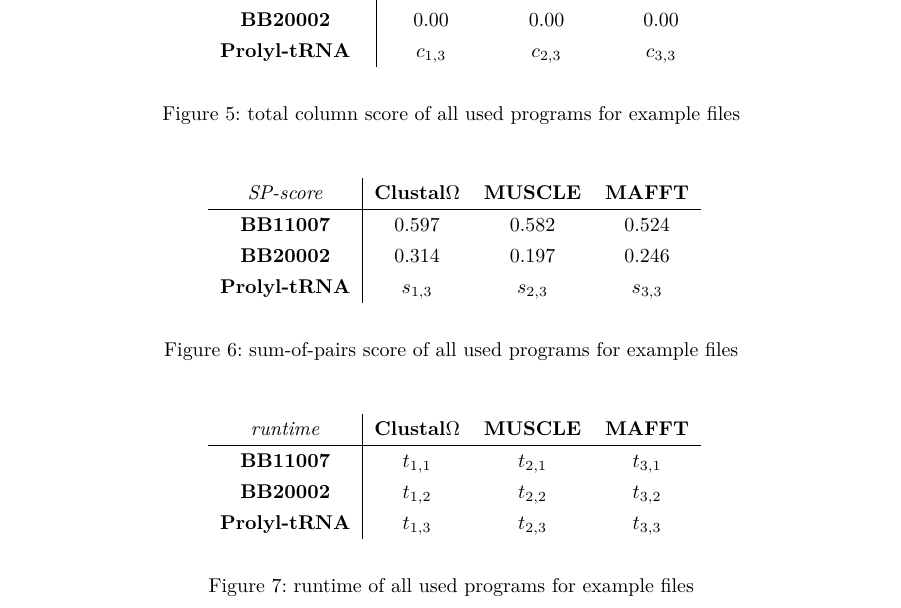
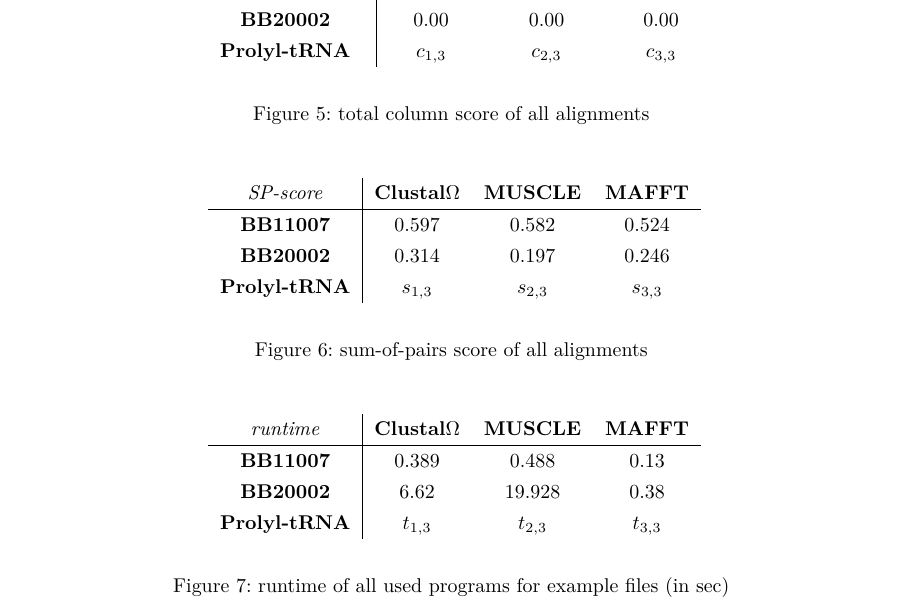
Before and after one commit to RiesBen/BioinformaticsI-Assigments, a LaTeX problem sheet (Assignment IV/Assignment4-Ditz_Schroeder-WS15-16.tex): part of page 4 of 5, cut so that both start at the same text. Compiled offline with pdfLaTeX.

Commit message:
update of .tex file

```diff
--- a/Assignment IV/Assignment4-Ditz_Schroeder-WS15-16.tex
+++ b/Assignment IV/Assignment4-Ditz_Schroeder-WS15-16.tex
@@ -254,7 +254,7 @@
   \textbf{BB20002} & 0.00 & 0.00 & 0.00 \\
   \textbf{Prolyl-tRNA} & $c_{1,3}$ & $c_{2,3}$ & $c_{3,3}$ \\
  \end{tabular}}
- \caption{total column score of all used programs for example files}
+ \caption{total column score of all alignments}
  \label{totCol}
 \end{figure}
 
@@ -268,7 +268,7 @@
   \textbf{BB20002} & 0.314 & 0.197 & 0.246 \\
   \textbf{Prolyl-tRNA} & $s_{1,3}$ & $s_{2,3}$ & $s_{3,3}$ \\
  \end{tabular}}
- \caption{sum-of-pairs score of all used programs for example files}
+ \caption{sum-of-pairs score of all alignments}
  \label{SPscore}
 \end{figure}
 
@@ -278,11 +278,11 @@
  \begin{tabular}{c|ccc}
   \textit{runtime} & \textbf{Clustal$\Omega$} & \textbf{MUSCLE} & \textbf{MAFFT} \\
   \hline
-  \textbf{BB11007} & $t_{1,1}$ & $t_{2,1}$ & $t_{3,1}$ \\
-  \textbf{BB20002} & $t_{1,2}$ & $t_{2,2}$ & $t_{3,2}$ \\
+  \textbf{BB11007} & 0.389 & 0.488 & 0.13 \\
+  \textbf{BB20002} & 6.62 & 19.928 & 0.38 \\
   \textbf{Prolyl-tRNA} & $t_{1,3}$ & $t_{2,3}$ & $t_{3,3}$ \\
  \end{tabular}}
- \caption{runtime of all used programs for example files}
+ \caption{runtime of all used programs for example files (in sec)}
  \label{runtime}
 \end{figure}
 
```
Also changed, not shown: Assignment IV/Assignment4-Ditz_Schroeder-WS15-16.pdf, 2 other files.
